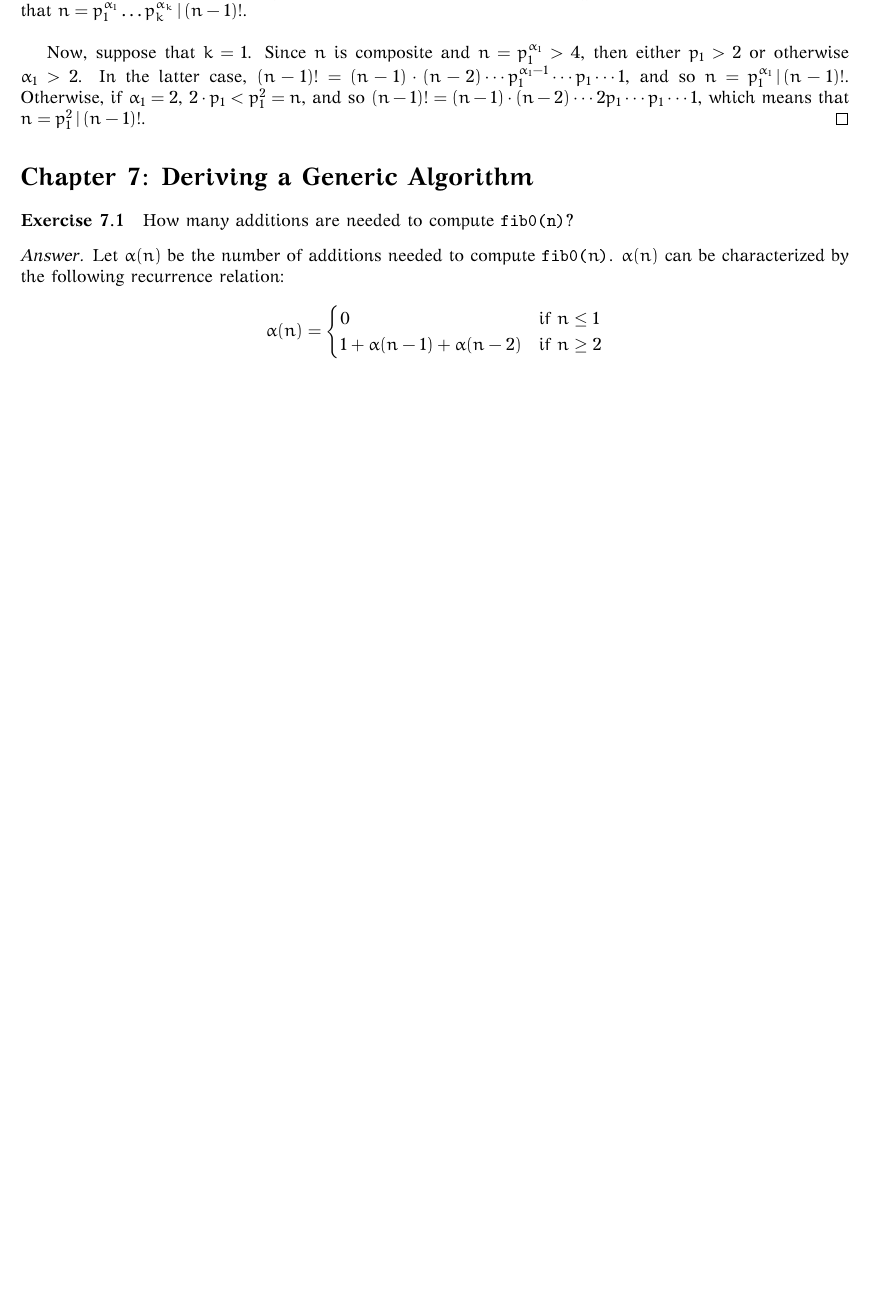
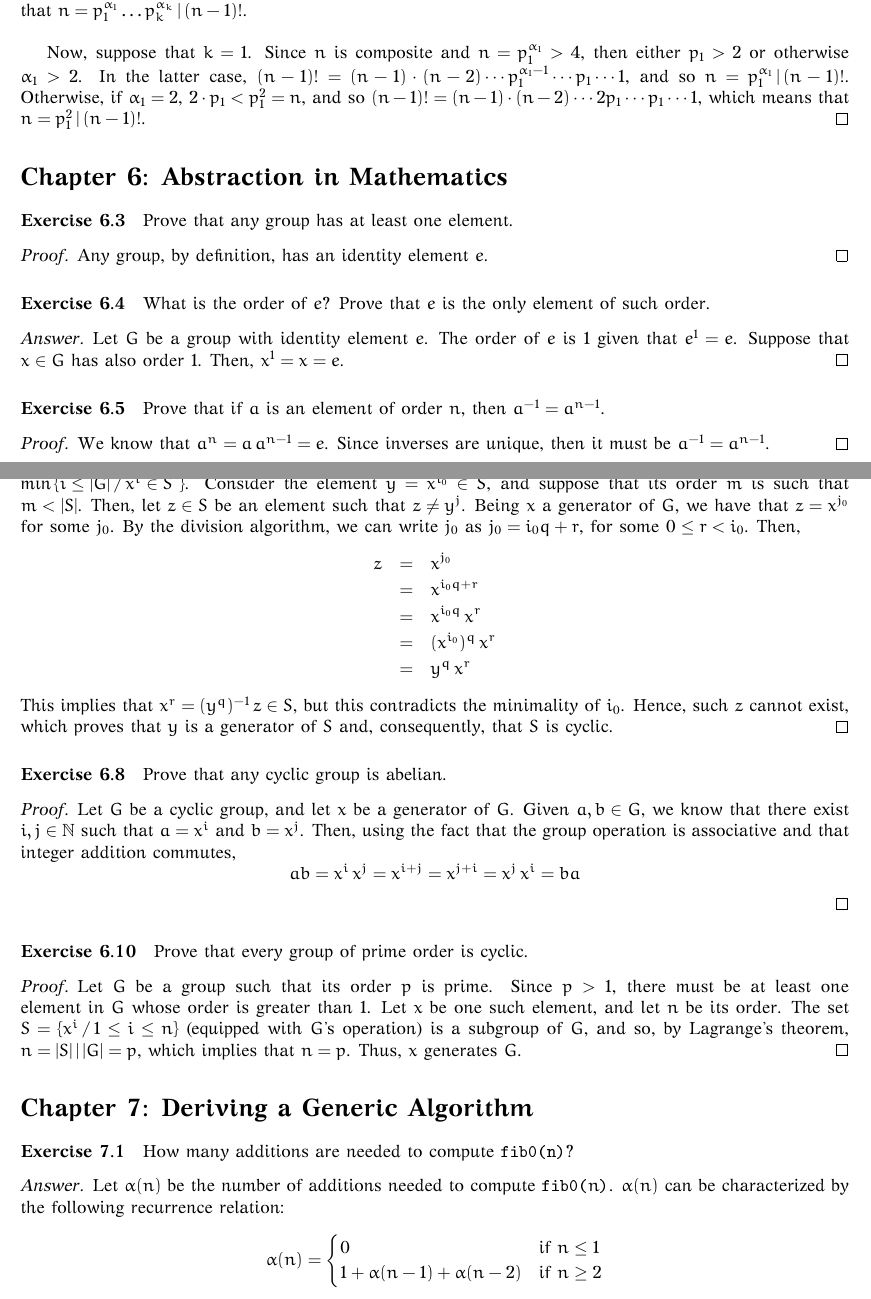
Before and after one commit to lukius/fmtgp, a LaTeX document (math/src/fmtgp.tex, which reads math/src/chapter6.tex): part of page 3 of 6 before the commit and two parts of pages 3 and 4 of 7 after it, the two joined at a grey line, cut so that both start at the same text, the shorter picture padded with empty space. The pictures show the PDF file math/bin/fmtgp.pdf that the author committed with the source.

Commit message:
Some exercises from chapter 6.

```diff
--- /dev/null
+++ b/math/src/chapter6.tex
@@ -0,0 +1,77 @@
+\section*{Chapter 6: Abstraction in Mathematics}
+
+\paragraph{Exercise 6.3}
+Prove that any group has at least one element.
+
+\begin{proof}
+Any group, by definition, has an identity element $e$.
+\end{proof}
+
+
+\paragraph{Exercise 6.4}
+What is the order of $e$? Prove that $e$ is the only element of such order.
+
+\begin{proof}[Answer]
+Let $G$ be a group with identity element $e$. The order of $e$ is 1 given that
+$e^1 = e$. Suppose that $x \in G$ has also order 1. Then, $x^1 = x = e$.
+\end{proof}
+
+
+\paragraph{Exercise 6.5}
+Prove that if $a$ is an element of order $n$, then $a^{-1} = a^{n-1}$.
+
+\begin{proof}
+We know that $a^n = a \, a^{n-1} = e$. Since inverses are unique, then
+it must be $a^{-1} = a^{n-1}$.
+\end{proof}
+
+
+\paragraph{Exercise 6.7}
+Prove that any subgroup of a cyclic group is cyclic.
+
+\begin{proof}
+Let $G$ be a cyclic group and $S$ a subgroup of $G$. Let $x$
+be a generator of $G$, and let
+$i_0 = \min{\{ i \leq |G| \, / \, x^i \in S \ \}}$.
+Consider the element $y = x^{i_0} \in S$, and suppose that its order
+$m$ is such that $m < |S|$. Then, let $z \in S$ be an element such that
+$z \neq y^j$. Being $x$ a generator of $G$, we have that $z = x^{j_0}$
+for some $j_0$. By the division algorithm, we can write $j_0$ as
+$j_0 = i_0 q + r$, for some $0 \leq r < i_0$. Then,
+\begin{eqnarray*}
+z &=& x^{j_0} \\
+  &=& x^{i_0 q + r} \\
+  &=& x^{i_0 q} \, x^r \\
+  &=& (x^{i_0})^q \, x^r \\
+  &=& y^q \, x^r
+\end{eqnarray*}
+This implies that $x^r = (y^q)^{-1} \, z \in S$, but this contradicts
+the minimality of $i_0$. Hence, such $z$ cannot exist, which proves that
+$y$ is a generator of $S$ and, consequently, that $S$ is cyclic.
+\end{proof}
+
+
+\paragraph{Exercise 6.8}
+Prove that any cyclic group is abelian.
+
+\begin{proof}
+Let $G$ be a cyclic group, and let $x$ be a generator of $G$. Given
+$a, b \in G$, we know that there exist $i, j \in \Nat$ such that
+$a = x^i$ and $b = x^j$. Then, using the fact that the group
+operation is associative and that integer addition commutes,
+$$ab = x^i \, x^j = x^{i+j} = x^{j+i} = x^j \, x^i = ba$$
+\end{proof}
+
+
+\paragraph{Exercise 6.10}
+Prove that every group of prime order is cyclic.
+
+\begin{proof}
+Let $G$ be a group such that its order $p$ is prime. Since $p > 1$,
+there must be at least one element in $G$ whose order is greater than 1.
+Let $x$ be one such element, and let $n$ be its order. The set
+$S = \{x^i \, / \, 1 \leq i \leq n \}$ (equipped with $G$'s operation)
+is a subgroup of $G$, and so, by Lagrange's theorem,
+$\Divides{n = |S|}{|G| = p}$, which implies that $n = p$. Thus, $x$
+generates $G$.
+\end{proof}
```
Also changed, not shown: math/src/fmtgp.tex (+2 -0 lines), README.md, math/bin/fmtgp.pdf.
